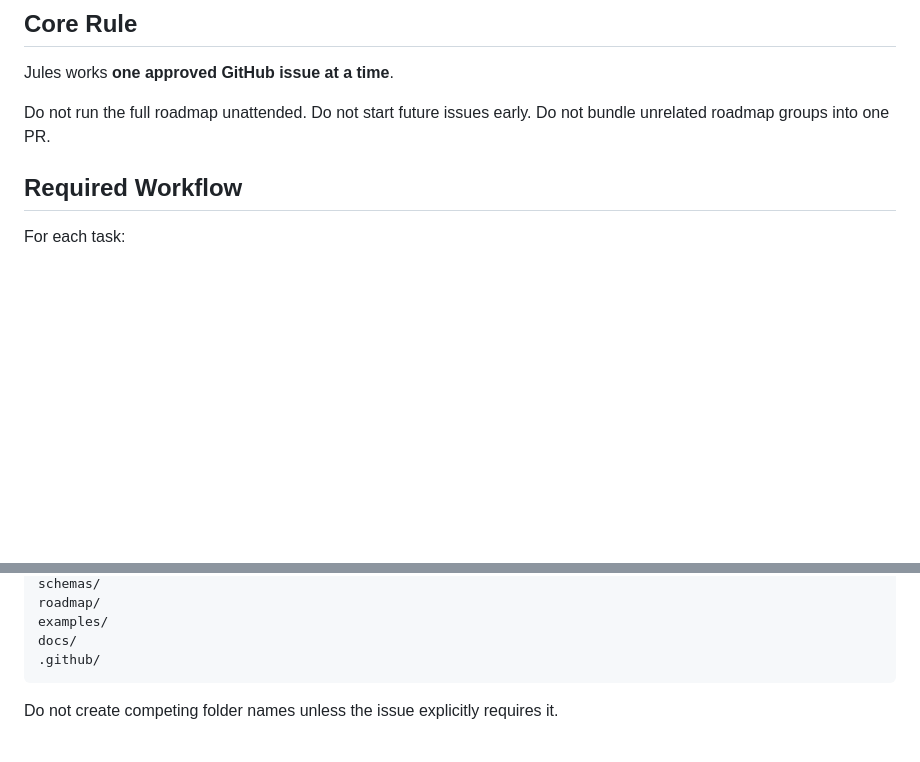
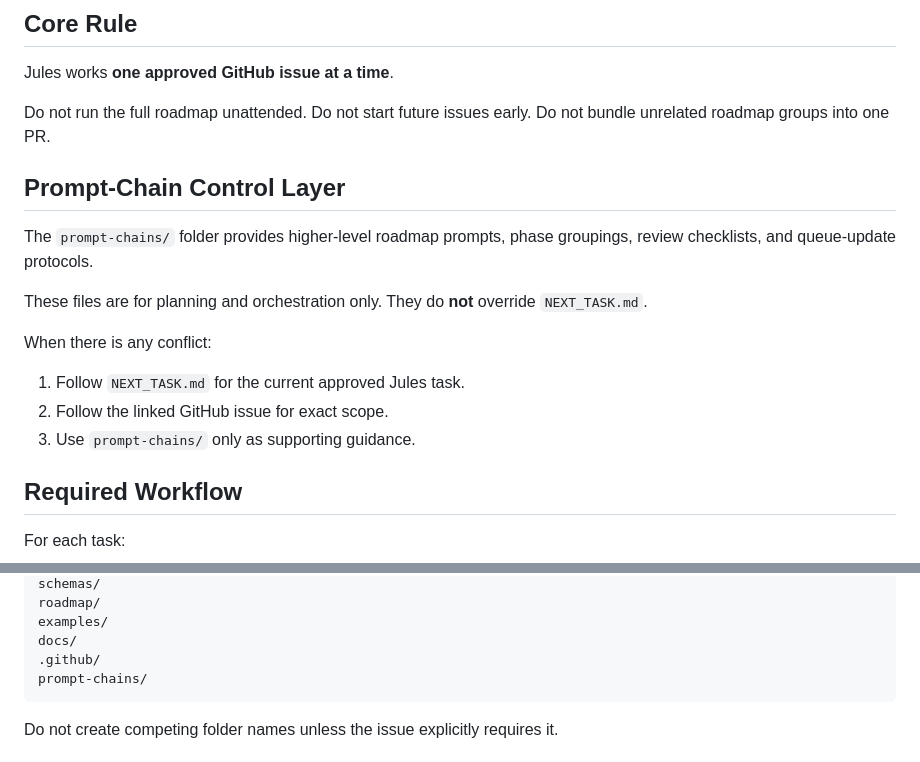
Before and after one commit to JFeimster/ai-agent-library, a Markdown page: JULES.md, 2 parts joined by grey strips. Rendered like a GitHub page; blank space fills up the shorter version.

Commit message:
Reference prompt-chain controls in Jules rules

````diff
--- a/JULES.md
+++ b/JULES.md
@@ -7,6 +7,18 @@ This file defines how Jules should work inside `JFeimster/ai-agent-library`.
 Jules works **one approved GitHub issue at a time**.
 
 Do not run the full roadmap unattended. Do not start future issues early. Do not bundle unrelated roadmap groups into one PR.
+
+## Prompt-Chain Control Layer
+
+The `prompt-chains/` folder provides higher-level roadmap prompts, phase groupings, review checklists, and queue-update protocols.
+
+These files are for planning and orchestration only. They do **not** override `NEXT_TASK.md`.
+
+When there is any conflict:
+
+1. Follow `NEXT_TASK.md` for the current approved Jules task.
+2. Follow the linked GitHub issue for exact scope.
+3. Use `prompt-chains/` only as supporting guidance.
 
 ## Required Workflow
 
@@ -109,6 +121,7 @@ roadmap/
 examples/
 docs/
 .github/
+prompt-chains/
 ```
 
 Do not create competing folder names unless the issue explicitly requires it.
````
